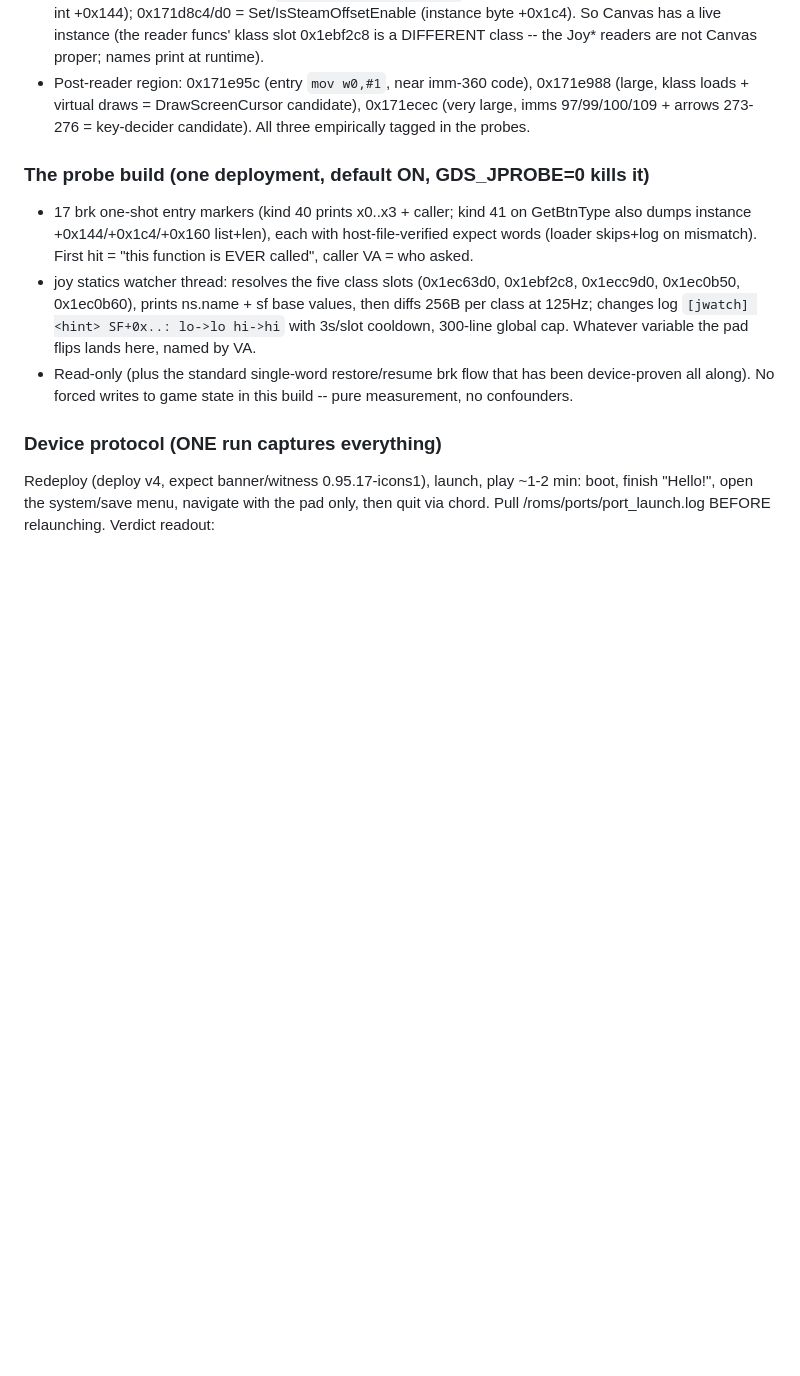
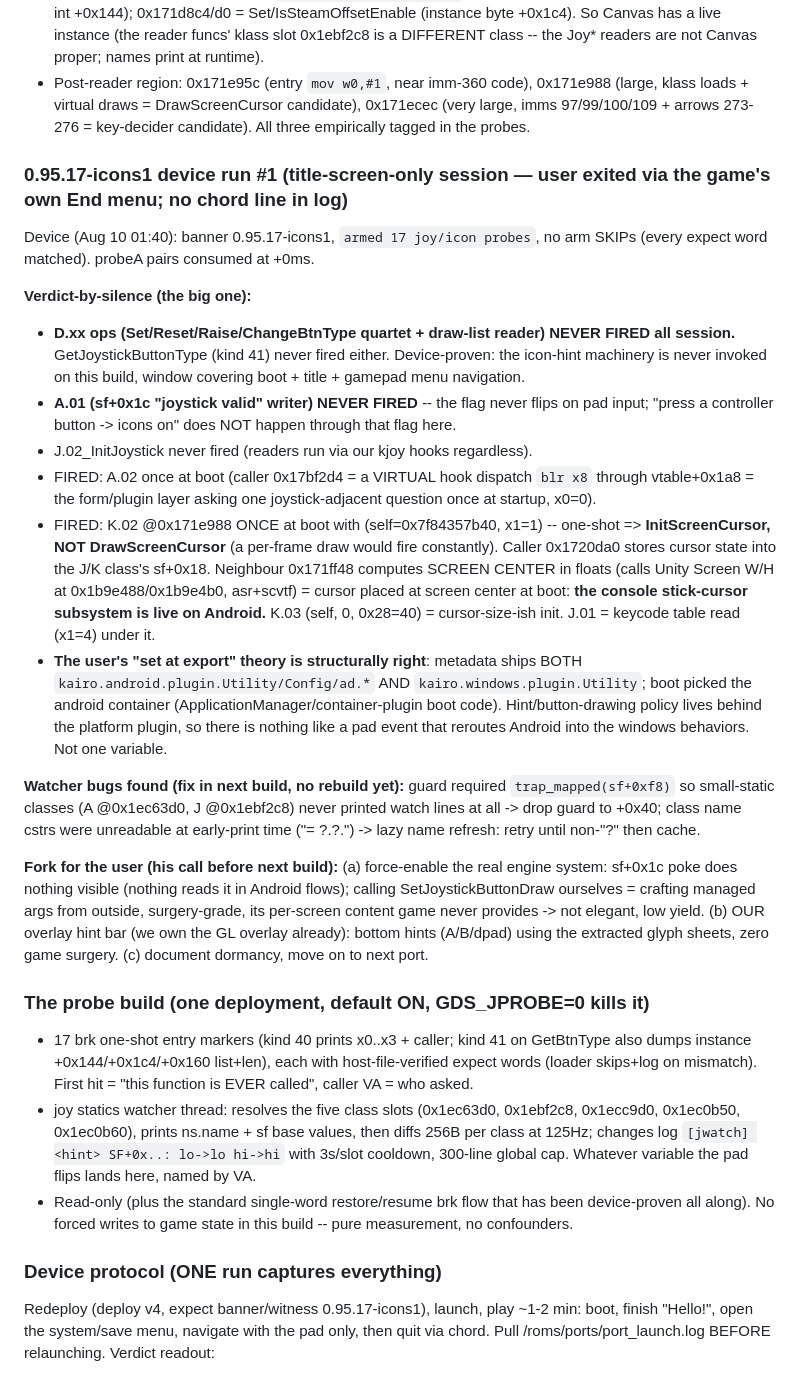
Before and after one commit to jackomix/asdf, a Markdown page: GDS_Unity/PORTS_NOTES.md, the part around the change. Rendered like a GitHub page; blank space fills up the shorter version.

Commit message:
PORTS_NOTES: 0.95.17-icons1 device run #1 -- icon machinery device-proven never-invoked (D.xx silent), valid-flag never flips, console stick-cursor subsystem live (InitScreenCursor at boot), export-time platform-plugin selection confirmed as the real switch; watcher guard bugs queued for next build.
Co-authored-by: arena-agent <297053741+arena-agent@users.noreply.github.com>

```diff
--- a/GDS_Unity/PORTS_NOTES.md
+++ b/GDS_Unity/PORTS_NOTES.md
@@ -59,6 +59,53 @@ instrumentation to answer the rest in a single device run.
   0x171e988 (large, klass loads + virtual draws = DrawScreenCursor
   candidate), 0x171ecec (very large, imms 97/99/100/109 + arrows 273-276
   = key-decider candidate).  All three empirically tagged in the probes.
+
+### 0.95.17-icons1 device run #1 (title-screen-only session — user exited via the game's own End menu; no chord line in log)
+
+Device (Aug 10 01:40): banner 0.95.17-icons1, `armed 17 joy/icon probes`, no
+arm SKIPs (every expect word matched).  probeA pairs consumed at +0ms.
+
+**Verdict-by-silence (the big one):**
+- **D.xx ops (Set/Reset/Raise/ChangeBtnType quartet + draw-list reader) NEVER
+  FIRED all session.**  GetJoystickButtonType (kind 41) never fired either.
+  Device-proven: the icon-hint machinery is never invoked on this build,
+  window covering boot + title + gamepad menu navigation.
+- **A.01 (sf+0x1c "joystick valid" writer) NEVER FIRED** -- the flag never
+  flips on pad input; "press a controller button -> icons on" does NOT
+  happen through that flag here.
+- J.02_InitJoystick never fired (readers run via our kjoy hooks regardless).
+- FIRED: A.02 once at boot (caller 0x17bf2d4 = a VIRTUAL hook dispatch
+  `blr x8` through vtable+0x1a8 = the form/plugin layer asking one
+  joystick-adjacent question once at startup, x0=0).
+- FIRED: K.02 @0x171e988 ONCE at boot with (self=0x7f84357b40, x1=1) --
+  one-shot => **InitScreenCursor, NOT DrawScreenCursor** (a per-frame draw
+  would fire constantly).  Caller 0x1720da0 stores cursor state into the
+  J/K class's sf+0x18.  Neighbour 0x171ff48 computes SCREEN CENTER in
+  floats (calls Unity Screen W/H at 0x1b9e488/0x1b9e4b0, asr+scvtf) =
+  cursor placed at screen center at boot: **the console stick-cursor
+  subsystem is live on Android.**  K.03 (self, 0, 0x28=40) = cursor-size-ish
+  init.  J.01 = keycode table read (x1=4) under it.
+- **The user's "set at export" theory is structurally right**: metadata
+  ships BOTH `kairo.android.plugin.Utility/Config/ad.*` AND
+  `kairo.windows.plugin.Utility`; boot picked the android container
+  (ApplicationManager/container-plugin boot code).  Hint/button-drawing
+  policy lives behind the platform plugin, so there is nothing like a pad
+  event that reroutes Android into the windows behaviors.  Not one variable.
+
+**Watcher bugs found (fix in next build, no rebuild yet):** guard required
+`trap_mapped(sf+0xf8)` so small-static classes (A @0x1ec63d0, J @0x1ebf2c8)
+never printed watch lines at all -> drop guard to +0x40; class name cstrs
+were unreadable at early-print time ("= ?.?.") -> lazy name refresh: retry
+until non-"?" then cache.
+
+**Fork for the user (his call before next build):**
+(a) force-enable the real engine system: sf+0x1c poke does nothing visible
+    (nothing reads it in Android flows); calling SetJoystickButtonDraw
+    ourselves = crafting managed args from outside, surgery-grade, its
+    per-screen content game never provides -> not elegant, low yield.
+(b) OUR overlay hint bar (we own the GL overlay already): bottom hints
+    (A/B/dpad) using the extracted glyph sheets, zero game surgery.
+(c) document dormancy, move on to next port.
 
 ### The probe build (one deployment, default ON, GDS_JPROBE=0 kills it)
 - 17 brk one-shot entry markers (kind 40 prints x0..x3 + caller;
```
